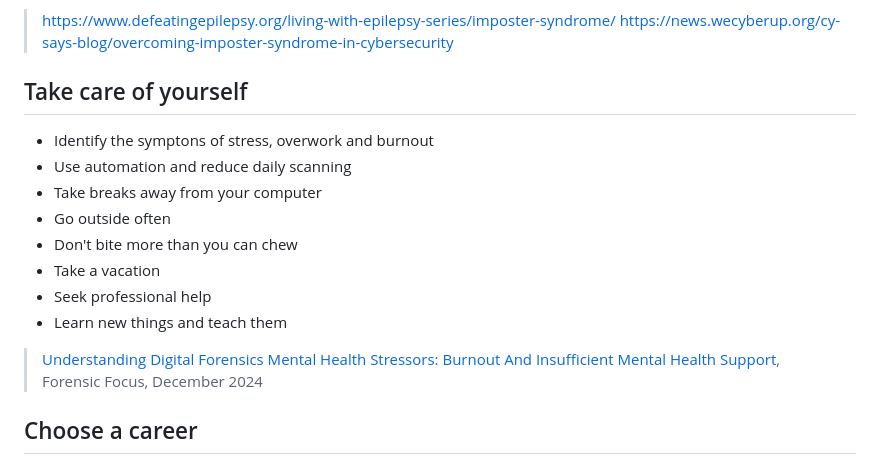
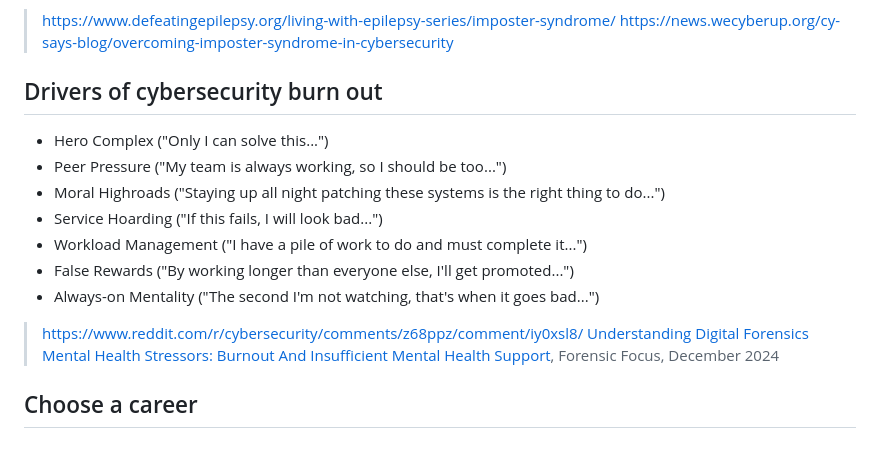
Before and after one commit to Juanvvc/cybersec, a Markdown page: slides/01-Careers.md, the part around the change. Rendered like a GitHub page.

Commit message:
Update careers

```diff
--- a/slides/01-Careers.md
+++ b/slides/01-Careers.md
@@ -553,7 +553,26 @@ You will suffer this!
 > https://news.wecyberup.org/cy-says-blog/overcoming-imposter-syndrome-in-cybersecurity
 
 
-## Take care of yourself
+## Drivers of cybersecurity burn out
+
+- Hero Complex ("Only I can solve this...")
+- Peer Pressure ("My team is always working, so I should be too...")
+- Moral Highroads ("Staying up all night patching these systems is the right thing to do...")
+- Service Hoarding ("If this fails, I will look bad...")
+- Workload Management ("I have a pile of work to do and must complete it...")
+- False Rewards ("By working longer than everyone else, I'll get promoted...")
+- Always-on Mentality ("The second I'm not watching, that's when it goes bad...")
+
+
+> https://www.reddit.com/r/cybersecurity/comments/z68ppz/comment/iy0xsl8/
+> [Understanding Digital Forensics Mental Health Stressors: Burnout And Insufficient Mental Health Support](https://www.forensicfocus.com/articles/understanding-digital-forensics-mental-health-stressors-burnout-and-insufficient-mental-health-support/), Forensic Focus, December 2024
+
+<!--
+Current cybersecurity is a complex and huge field. You are not expected to know every small detail about all systems or every possible technique, not only because the unfathomable amount of information but also because this knowledge will be outdated in months. Aiming to complete knowledge will be a source of stress and frustration. Please, check the links in the first session or search for "occupational burnout syndrome", "SOC analyst burnout", and "impostor syndrome". I truly believe that learning about these syndromes is going to be very useful for you or for the people you will lead in the future.
+
+On the contrary, you are expected to know about how to search information about current attacks, have high analytical skills, being able to prioritize the relevant leads among all the possible evidences and efficiently communicate your findings. You are most probably going to be specialized on a specific path (red, blue, incidents, forensics...), but the specialization will come naturally after some time in the field, probably years.
+
+You are not going to be alone. You are going to be part of a team that will teach and will mentor you. Gathering a security team inside a large company, or creating a small company to offer security services to some big companies, is very similar to gathering a group in a RPG game: you need a soldier, a magician, and a thief; i.e., you need someone specialized in blue, a forensic analyst and a red. Like in a RPG game, you begin as a low level character and you will gain knowledge and experience learning from other team members, earning some certification (1st session), playing CTFs (3rd session) or during real battles against the bad guys. You'll spend more time in the lab, writing reports or attending a brainstorming meeting than running commands.
 
 - Identify the symptons of stress, overwork and burnout
 - Use automation and reduce daily scanning
@@ -563,15 +582,6 @@ You will suffer this!
 - Take a vacation
 - Seek professional help
 - Learn new things and teach them
-
-> [Understanding Digital Forensics Mental Health Stressors: Burnout And Insufficient Mental Health Support](https://www.forensicfocus.com/articles/understanding-digital-forensics-mental-health-stressors-burnout-and-insufficient-mental-health-support/), Forensic Focus, December 2024
-
-<!--
-Current cybersecurity is a complex and huge field. You are not expected to know every small detail about all systems or every possible technique, not only because the unfathomable amount of information but also because this knowledge will be outdated in months. Aiming to complete knowledge will be a source of stress and frustration. Please, check the links in the first session or search for "occupational burnout syndrome", "SOC analyst burnout", and "impostor syndrome". I truly believe that learning about these syndromes is going to be very useful for you or for the people you will lead in the future.
-
-On the contrary, you are expected to know about how to search information about current attacks, have high analytical skills, being able to prioritize the relevant leads among all the possible evidences and efficiently communicate your findings. You are most probably going to be specialized on a specific path (red, blue, incidents, forensics...), but the specialization will come naturally after some time in the field, probably years.
-
-You are not going to be alone. You are going to be part of a team that will teach and will mentor you. Gathering a security team inside a large company, or creating a small company to offer security services to some big companies, is very similar to gathering a group in a RPG game: you need a soldier, a magician, and a thief; i.e., you need someone specialized in blue, a forensic analyst and a red. Like in a RPG game, you begin as a low level character and you will gain knowledge and experience learning from other team members, earning some certification (1st session), playing CTFs (3rd session) or during real battles against the bad guys. You'll spend more time in the lab, writing reports or attending a brainstorming meeting than running commands.
 
 Check, for example, all comments in this thread in twitter: https://twitter.com/TinkerSec/status/1423864769271017476
 
```
